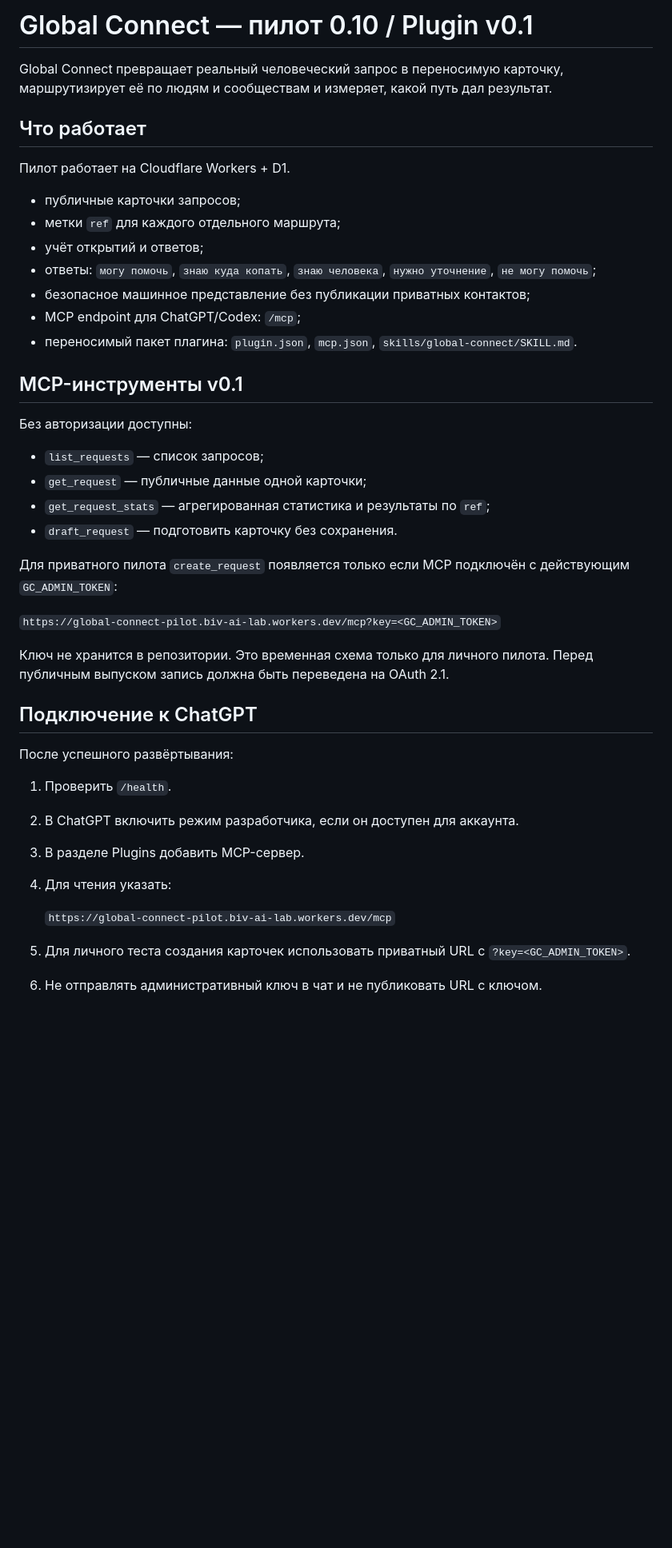
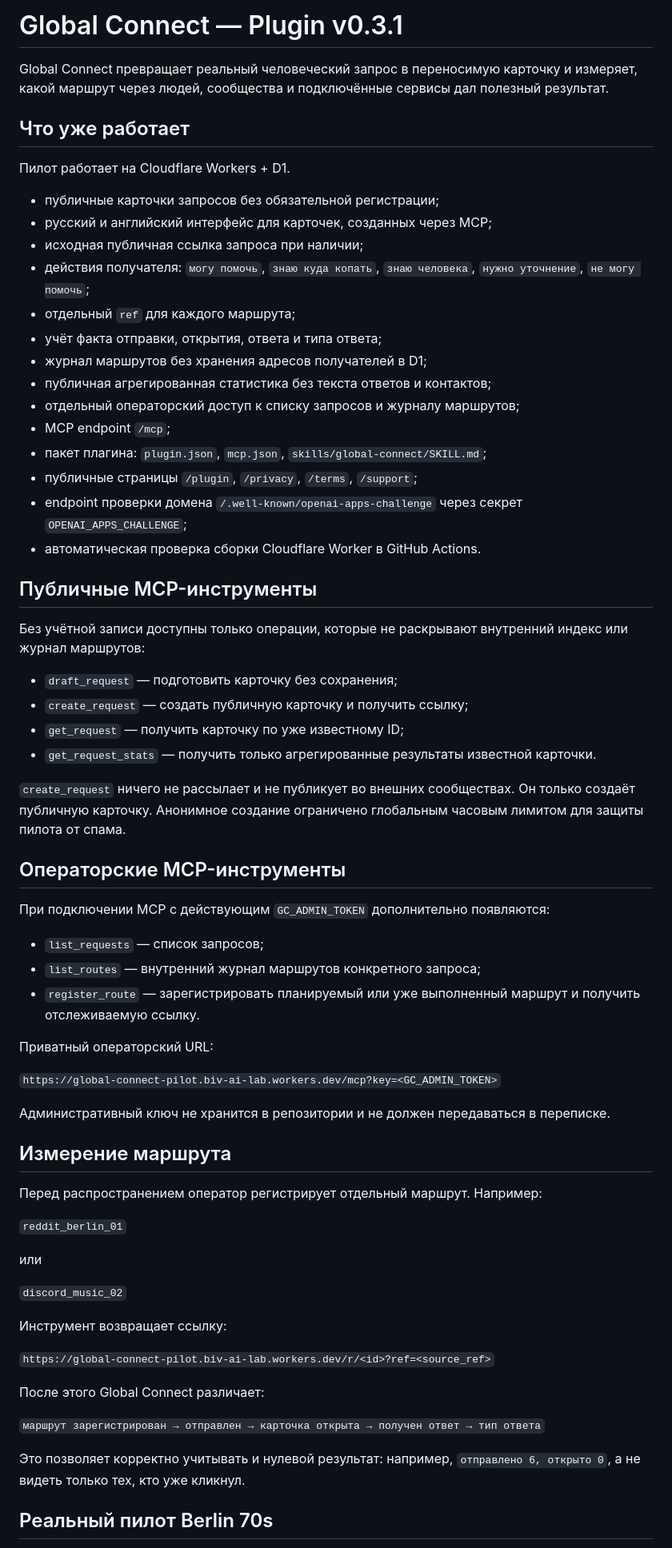
Before and after one commit to Black66666666/global-connect-pilot, a Markdown page: README.md, the part around one of its changes. Shown at 80% size. Rendered like a GitHub page; blank space fills up the shorter version.

Commit message:
docs: document Global Connect plugin v0.3.1

```diff
--- a/README.md
+++ b/README.md
@@ -1,44 +1,70 @@
-# Global Connect — пилот 0.10 / Plugin v0.1
+# Global Connect — Plugin v0.3.1
 
-Global Connect превращает реальный человеческий запрос в переносимую карточку, маршрутизирует её по людям и сообществам и измеряет, какой путь дал результат.
+Global Connect превращает реальный человеческий запрос в переносимую карточку и измеряет, какой маршрут через людей, сообщества и подключённые сервисы дал полезный результат.
 
-## Что работает
+## Что уже работает
 
 Пилот работает на Cloudflare Workers + D1.
 
-- публичные карточки запросов;
-- метки `ref` для каждого отдельного маршрута;
-- учёт открытий и ответов;
-- ответы: `могу помочь`, `знаю куда копать`, `знаю человека`, `нужно уточнение`, `не могу помочь`;
-- безопасное машинное представление без публикации приватных контактов;
-- MCP endpoint для ChatGPT/Codex: `/mcp`;
-- переносимый пакет плагина: `plugin.json`, `mcp.json`, `skills/global-connect/SKILL.md`.
+- публичные карточки запросов без обязательной регистрации;
+- русский и английский интерфейс для карточек, созданных через MCP;
+- исходная публичная ссылка запроса при наличии;
+- действия получателя: `могу помочь`, `знаю куда копать`, `знаю человека`, `нужно уточнение`, `не могу помочь`;
+- отдельный `ref` для каждого маршрута;
+- учёт факта отправки, открытия, ответа и типа ответа;
+- журнал маршрутов без хранения адресов получателей в D1;
+- публичная агрегированная статистика без текста ответов и контактов;
+- отдельный операторский доступ к списку запросов и журналу маршрутов;
+- MCP endpoint `/mcp`;
+- пакет плагина: `plugin.json`, `mcp.json`, `skills/global-connect/SKILL.md`;
+- публичные страницы `/plugin`, `/privacy`, `/terms`, `/support`;
+- endpoint проверки домена `/.well-known/openai-apps-challenge` через секрет `OPENAI_APPS_CHALLENGE`;
+- автоматическая проверка сборки Cloudflare Worker в GitHub Actions.
 
-## MCP-инструменты v0.1
+## Публичные MCP-инструменты
 
-Без авторизации доступны:
+Без учётной записи доступны только операции, которые не раскрывают внутренний индекс или журнал маршрутов:
+
+- `draft_request` — подготовить карточку без сохранения;
+- `create_request` — создать публичную карточку и получить ссылку;
+- `get_request` — получить карточку по уже известному ID;
+- `get_request_stats` — получить только агрегированные результаты известной карточки.
+
+`create_request` ничего не рассылает и не публикует во внешних сообществах. Он только создаёт публичную карточку. Анонимное создание ограничено глобальным часовым лимитом для защиты пилота от спама.
+
+## Операторские MCP-инструменты
+
+При подключении MCP с действующим `GC_ADMIN_TOKEN` дополнительно появляются:
 
 - `list_requests` — список запросов;
-- `get_request` — публичные данные одной карточки;
-- `get_request_stats` — агрегированная статистика и результаты по `ref`;
-- `draft_request` — подготовить карточку без сохранения.
+- `list_routes` — внутренний журнал маршрутов конкретного запроса;
+- `register_route` — зарегистрировать планируемый или уже выполненный маршрут и получить отслеживаемую ссылку.
 
-Для приватного пилота `create_request` появляется только если MCP подключён с действующим `GC_ADMIN_TOKEN`:
+Приватный операторский URL:
 
 `https://global-connect-pilot.biv-ai-lab.workers.dev/mcp?key=<GC_ADMIN_TOKEN>`
 
-Ключ не хранится в репозитории. Это временная схема только для личного пилота. Перед публичным выпуском запись должна быть переведена на OAuth 2.1.
+Административный ключ не хранится в репозитории и не должен передаваться в переписке.
 
-## Подключение к ChatGPT
+## Измерение маршрута
 
-После успешного развёртывания:
+Перед распространением оператор регистрирует отдельный маршрут. Например:
 
-1. Проверить `/health`.
-2. В ChatGPT включить режим разработчика, если он доступен для аккаунта.
-3. В разделе Plugins добавить MCP-сервер.
-4. Для чтения указать:
+`reddit_berlin_01`
 
-   `https://global-connect-pilot.biv-ai-lab.workers.dev/mcp`
+или
 
-5. Для личного теста создания карточек использовать приватный URL с `?key=<GC_ADMIN_TOKEN>`.
-6. Не отправлять административный ключ в чат и не публиковать URL с ключом.
+`discord_music_02`
+
+Инструмент возвращает ссылку:
+
+`https://global-connect-pilot.biv-ai-lab.workers.dev/r/<id>?ref=<source_ref>`
+
+После этого Global Connect различает:
+
+`маршрут зарегистрирован → отправлен → карточка открыта → получен ответ → тип ответа`
+
+Это позволяет корректно учитывать и нулевой результат: например, `отправлено 6, открыто 0`, а не видеть только тех, кто уже кликнул.
+
+## Реальный пилот Berlin 70s
+
```
Also changed, not shown: other parts of README.md (+37 -13 lines).
